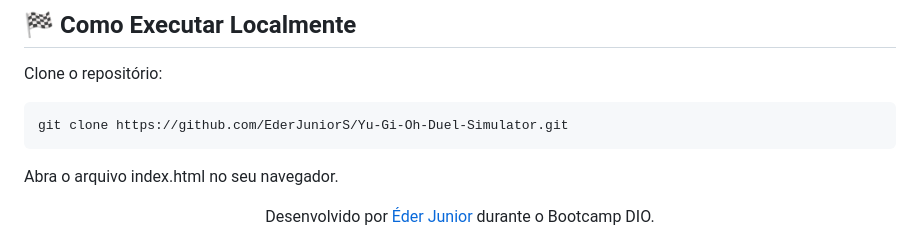
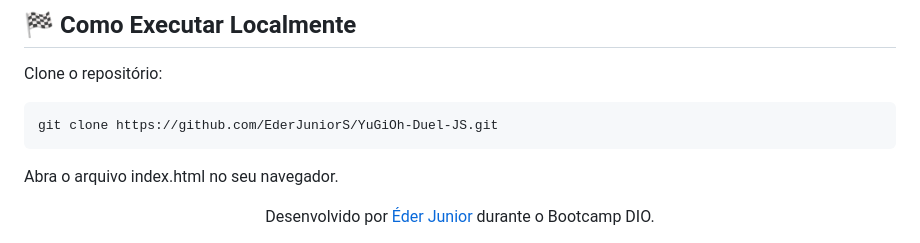
Before and after one commit to EderJuniorS/YuGiOh-Duel-JS, a Markdown page: README.md, the part around one of its changes. Rendered like a GitHub page.

Commit message:
Update links in README for project repository

````diff
--- a/README.md
+++ b/README.md
@@ -72,7 +72,7 @@ O foco principal foi a manipulação avançada do DOM para atualizar o campo de
 Clone o repositório:
 
 ```bash
-git clone https://github.com/EderJuniorS/Yu-Gi-Oh-Duel-Simulator.git
+git clone https://github.com/EderJuniorS/YuGiOh-Duel-JS.git
 ```
 
 Abra o arquivo index.html no seu navegador.
````
Also changed, not shown: other parts of README.md (+1 -1 lines).
